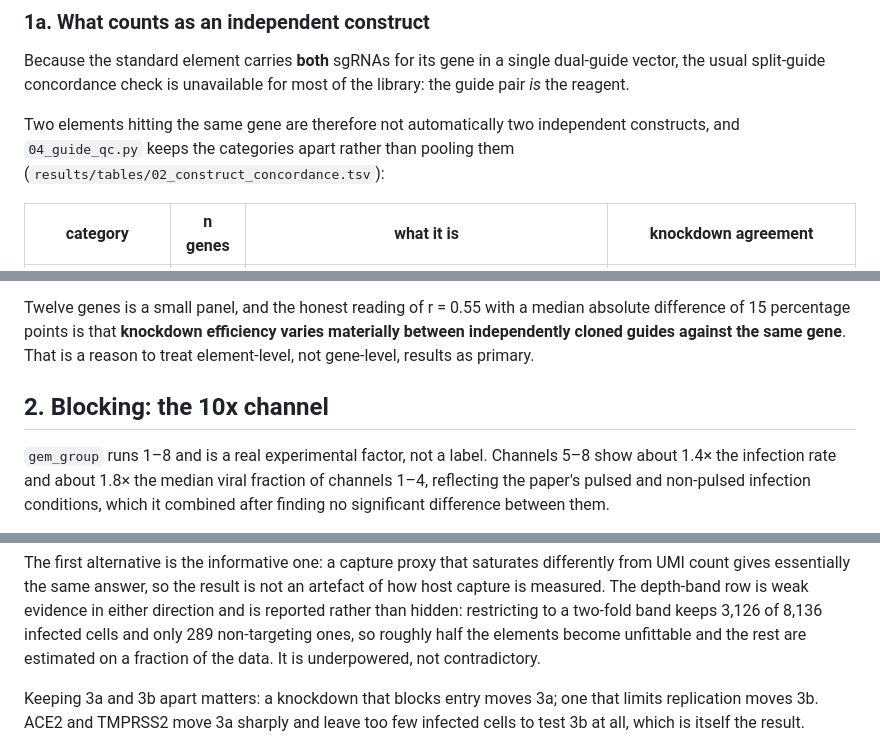
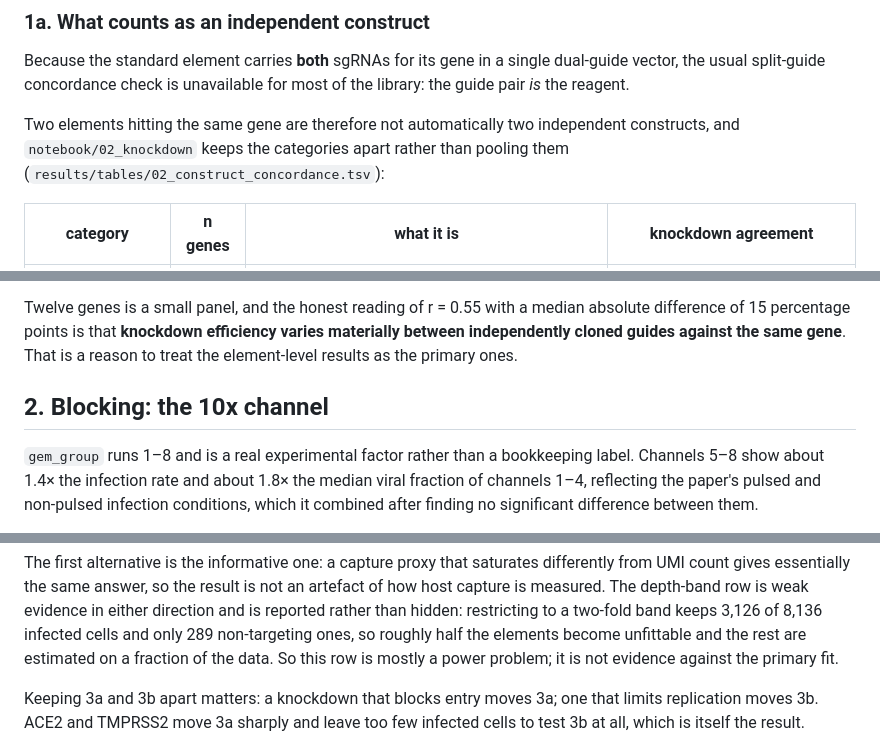
Before and after one commit to hbusra/crispri-perturbseq-sarscov2, a Markdown page: docs/statistical_methods.md, 3 parts joined by grey strips. GitHub-like rendering.

```diff
--- a/docs/statistical_methods.md
+++ b/docs/statistical_methods.md
@@ -29,7 +27,7 @@ dual-guide vector, the usual split-guide concordance check is unavailable for mo
 of the library: the guide pair *is* the reagent.
 
 Two elements hitting the same gene are therefore not automatically two independent
-constructs, and `04_guide_qc.py` keeps the categories apart rather than pooling
+constructs, and `notebook/02_knockdown` keeps the categories apart rather than pooling
 them (`results/tables/02_construct_concordance.tsv`):
 
 | category | n genes | what it is | knockdown agreement |
@@ -48,11 +46,11 @@ in error.
 Twelve genes is a small panel, and the honest reading of r = 0.55 with a median
 absolute difference of 15 percentage points is that **knockdown efficiency varies
 materially between independently cloned guides against the same gene**. That is a
-reason to treat element-level, not gene-level, results as primary.
+reason to treat the element-level results as the primary ones.
 
 ## 2. Blocking: the 10x channel
 
-`gem_group` runs 1–8 and is a real experimental factor, not a label. Channels 5–8
+`gem_group` runs 1–8 and is a real experimental factor rather than a bookkeeping label. Channels 5–8
 show about 1.4× the infection rate and about 1.8× the median viral fraction of
 channels 1–4, reflecting the paper's pulsed and non-pulsed infection conditions,
 which it combined after finding no significant difference between them.
@@ -127,7 +125,7 @@ an artefact of how host capture is measured. The depth-band row is weak evidence
 either direction and is reported rather than hidden: restricting to a two-fold band
 keeps 3,126 of 8,136 infected cells and only 289 non-targeting ones, so roughly half
 the elements become unfittable and the rest are estimated on a fraction of the data.
-It is underpowered, not contradictory.
+So this row is mostly a power problem; it is not evidence against the primary fit.
 
 Keeping 3a and 3b apart matters: a knockdown that blocks entry moves 3a; one that
 limits replication moves 3b. ACE2 and TMPRSS2 move 3a sharply and leave too few
```
Also changed, not shown: other parts of docs/statistical_methods.md (+19 -19 lines), README.md (+34 -27 lines), docs/overview.md (+18 -12 lines), results/figures/organoid_signatures.png, 5 other files.
